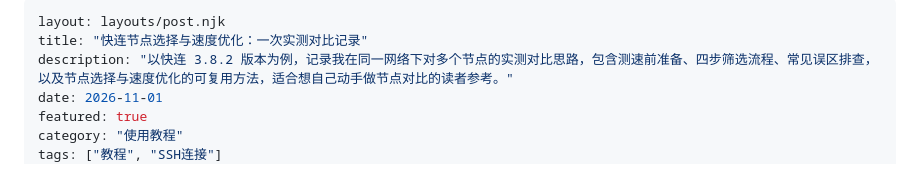
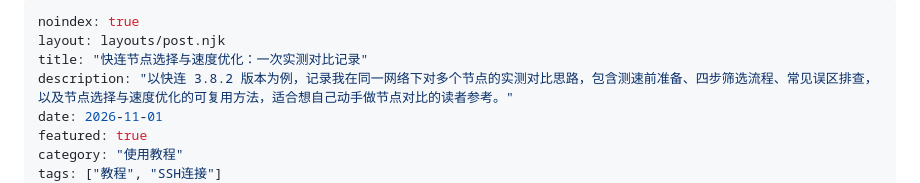
Before and after one commit to hhyrr898/kuailian, a Markdown page: src/posts/kuailian-node-selection-speed.md, the part around the change. GitHub-like rendering.

Commit message:
sync: BOM noindex + deploy project name

```diff
--- a/src/posts/kuailian-node-selection-speed.md
+++ b/src/posts/kuailian-node-selection-speed.md
@@ -1,4 +1,5 @@
 ---
+noindex: true
 layout: layouts/post.njk
 title: "快连节点选择与速度优化：一次实测对比记录"
 description: "以快连 3.8.2 版本为例，记录我在同一网络下对多个节点的实测对比思路，包含测速前准备、四步筛选流程、常见误区排查，以及节点选择与速度优化的可复用方法，适合想自己动手做节点对比的读者参考。"
```
